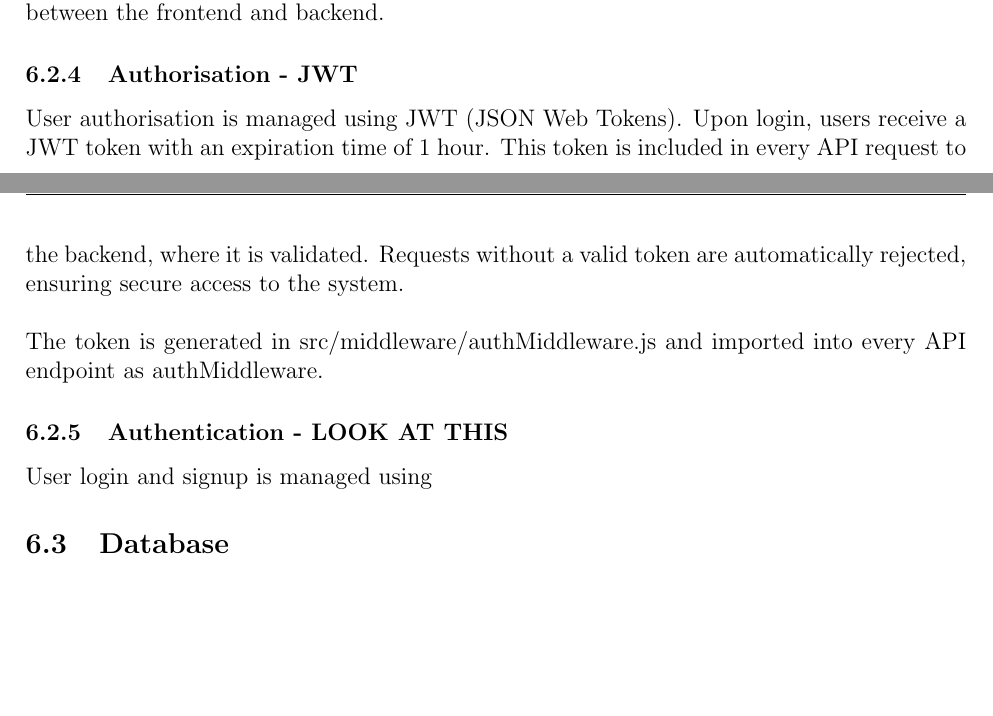
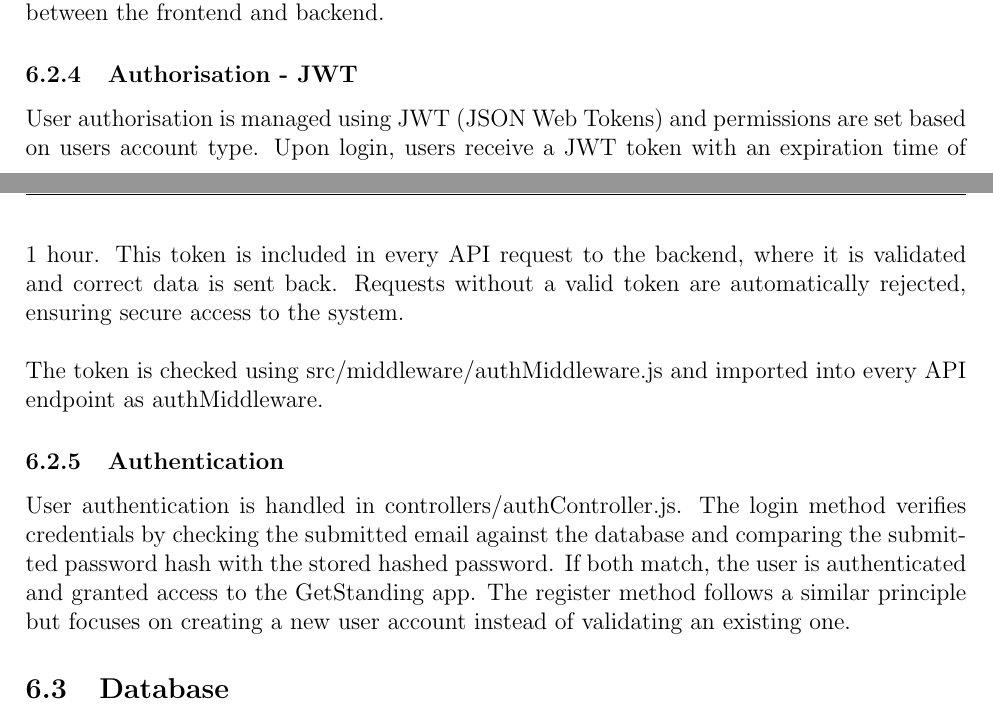
Before and after one commit to vladi245/WebFrontend-group8, a LaTeX document (Final_report.tex): two parts of pages 20 and 21 of 27, joined at a grey line, cut so that both start at the same text, the shorter picture padded with empty space. Compiled offline with pdfLaTeX.

Commit message:
feat: add Authentication

```diff
--- a/Final_report.tex
+++ b/Final_report.tex
@@ -480,11 +480,12 @@ In the MVC architecture, Models handle the core business logic and database inte
 Controllers act as the intermediary between the View (frontend) and the Models. They handle user input, perform validation (checking if a user exists), and manage the flow of data between the frontend and backend.
 
 \subsubsection{Authorisation - JWT}
-User authorisation is managed using JWT (JSON Web Tokens). Upon login, users receive a JWT token with an expiration time of 1 hour. This token is included in every API request to the backend, where it is validated. Requests without a valid token are automatically rejected, ensuring secure access to the system.\\\\
-The token is generated in src/middleware/authMiddleware.js and imported into every API endpoint as authMiddleware.
+User authorisation is managed using JWT (JSON Web Tokens) and permissions are set based on users account type. Upon login, users receive a JWT token with an expiration time of 1 hour. This token is included in every API request to the backend, where it is validated and correct data is sent back. Requests without a valid token are automatically rejected, ensuring secure access to the system.\\\\
+The token is checked using src/middleware/authMiddleware.js and imported into every API endpoint as authMiddleware.
 
-\subsubsection{Authentication - LOOK AT THIS}
-User login and signup is managed using
+\subsubsection{Authentication}
+User authentication is handled in controllers/authController.js. The login method verifies credentials by checking the submitted email against the database and comparing the submitted password hash with the stored hashed password. If both match, the user is authenticated and granted access to the GetStanding app.
+The register method follows a similar principle but focuses on creating a new user account instead of validating an existing one.
 
 \subsection{Database}
 The database for GetStanding was designed as a relational database, leveraging PostgreSQL for its robustness, scalability, and flexibility over JSON document based approaches. To ensure consistency across development, testing, and production environments, the database was containerized using Docker, simplifying deployment and reducing environment-specific issues. This setup allowed the team to maintain a structured and normalized schema, optimizing data integrity and minimizing redundancy when it comes to tables.
```
